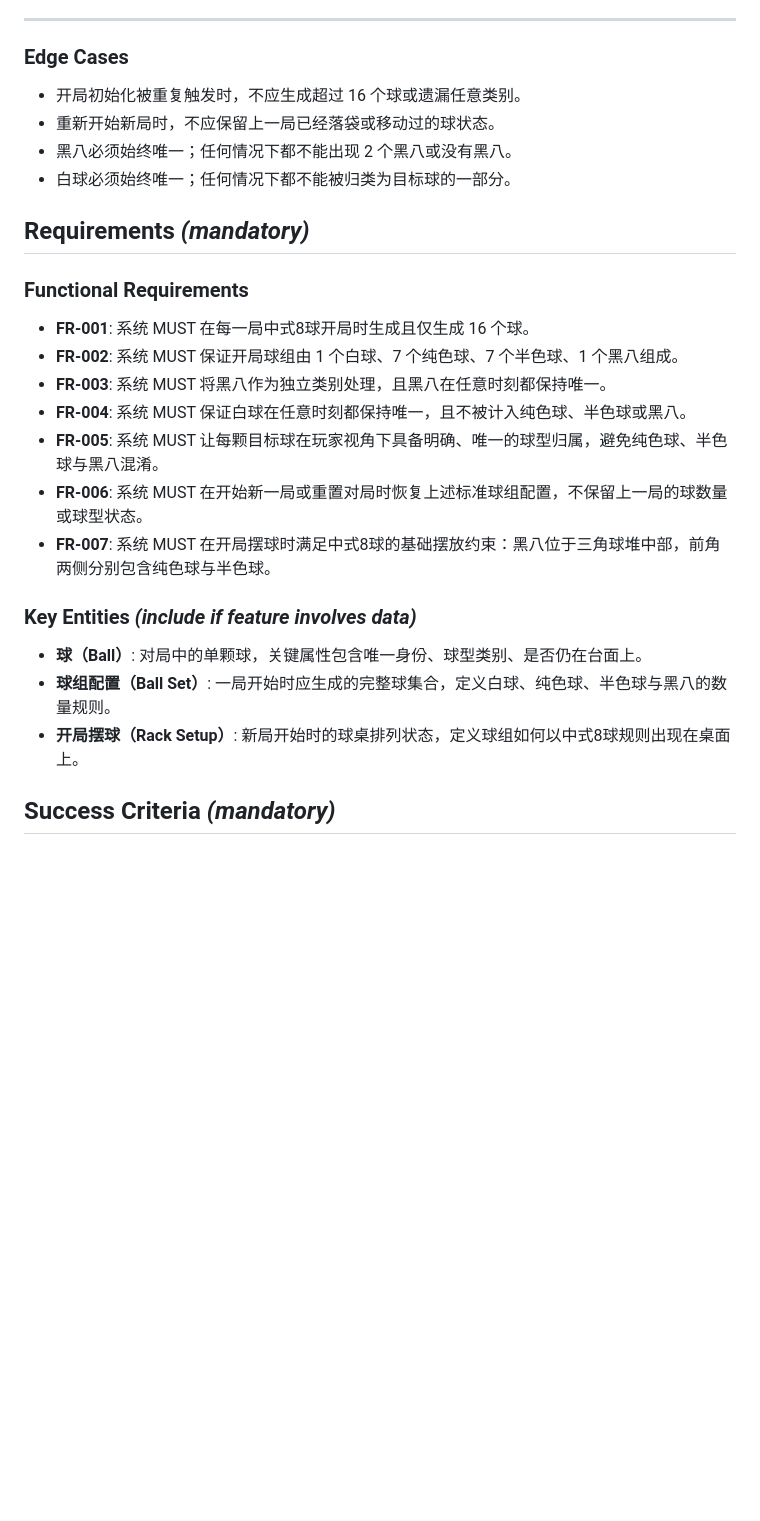
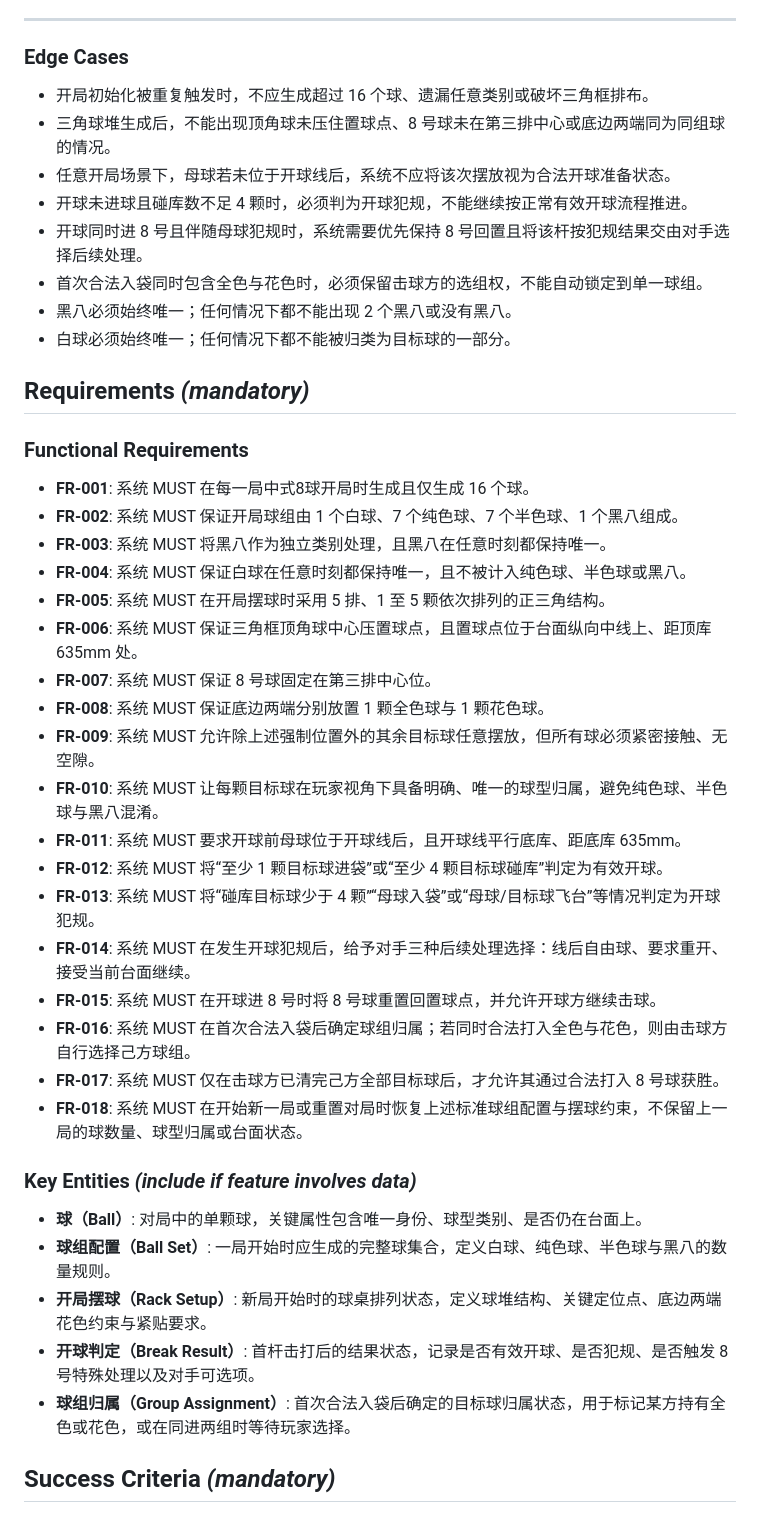
Before and after one commit to maxjchuang/billiard_game, a Markdown page: specs/007-chinese-eight-ball/spec.md, the part around one of its changes. GitHub-like rendering; blank space fills up the shorter version.

Commit message:
[Spec Kit] Add specification

```diff
--- a/specs/007-chinese-eight-ball/spec.md
+++ b/specs/007-chinese-eight-ball/spec.md
@@ -54,8 +60,12 @@
 
 ### Edge Cases
 
-- 开局初始化被重复触发时，不应生成超过 16 个球或遗漏任意类别。
-- 重新开始新局时，不应保留上一局已经落袋或移动过的球状态。
+- 开局初始化被重复触发时，不应生成超过 16 个球、遗漏任意类别或破坏三角框排布。
+- 三角球堆生成后，不能出现顶角球未压住置球点、8 号球未在第三排中心或底边两端同为同组球的情况。
+- 任意开局场景下，母球若未位于开球线后，系统不应将该次摆放视为合法开球准备状态。
+- 开球未进球且碰库数不足 4 颗时，必须判为开球犯规，不能继续按正常有效开球流程推进。
+- 开球同时进 8 号且伴随母球犯规时，系统需要优先保持 8 号回置且将该杆按犯规结果交由对手选择后续处理。
+- 首次合法入袋同时包含全色与花色时，必须保留击球方的选组权，不能自动锁定到单一球组。
 - 黑八必须始终唯一；任何情况下都不能出现 2 个黑八或没有黑八。
 - 白球必须始终唯一；任何情况下都不能被归类为目标球的一部分。
 
@@ -67,15 +77,28 @@
 - **FR-002**: 系统 MUST 保证开局球组由 1 个白球、7 个纯色球、7 个半色球、1 个黑八组成。
 - **FR-003**: 系统 MUST 将黑八作为独立类别处理，且黑八在任意时刻都保持唯一。
 - **FR-004**: 系统 MUST 保证白球在任意时刻都保持唯一，且不被计入纯色球、半色球或黑八。
-- **FR-005**: 系统 MUST 让每颗目标球在玩家视角下具备明确、唯一的球型归属，避免纯色球、半色球与黑八混淆。
-- **FR-006**: 系统 MUST 在开始新一局或重置对局时恢复上述标准球组配置，不保留上一局的球数量或球型状态。
-- **FR-007**: 系统 MUST 在开局摆球时满足中式8球的基础摆放约束：黑八位于三角球堆中部，前角两侧分别包含纯色球与半色球。
+- **FR-005**: 系统 MUST 在开局摆球时采用 5 排、1 至 5 颗依次排列的正三角结构。
+- **FR-006**: 系统 MUST 保证三角框顶角球中心压置球点，且置球点位于台面纵向中线上、距顶库 635mm 处。
+- **FR-007**: 系统 MUST 保证 8 号球固定在第三排中心位。
+- **FR-008**: 系统 MUST 保证底边两端分别放置 1 颗全色球与 1 颗花色球。
+- **FR-009**: 系统 MUST 允许除上述强制位置外的其余目标球任意摆放，但所有球必须紧密接触、无空隙。
+- **FR-010**: 系统 MUST 让每颗目标球在玩家视角下具备明确、唯一的球型归属，避免纯色球、半色球与黑八混淆。
+- **FR-011**: 系统 MUST 要求开球前母球位于开球线后，且开球线平行底库、距底库 635mm。
+- **FR-012**: 系统 MUST 将“至少 1 颗目标球进袋”或“至少 4 颗目标球碰库”判定为有效开球。
+- **FR-013**: 系统 MUST 将“碰库目标球少于 4 颗”“母球入袋”或“母球/目标球飞台”等情况判定为开球犯规。
+- **FR-014**: 系统 MUST 在发生开球犯规后，给予对手三种后续处理选择：线后自由球、要求重开、接受当前台面继续。
+- **FR-015**: 系统 MUST 在开球进 8 号时将 8 号球重置回置球点，并允许开球方继续击球。
+- **FR-016**: 系统 MUST 在首次合法入袋后确定球组归属；若同时合法打入全色与花色，则由击球方自行选择己方球组。
+- **FR-017**: 系统 MUST 仅在击球方已清完己方全部目标球后，才允许其通过合法打入 8 号球获胜。
+- **FR-018**: 系统 MUST 在开始新一局或重置对局时恢复上述标准球组配置与摆球约束，不保留上一局的球数量、球型归属或台面状态。
 
 ### Key Entities *(include if feature involves data)*
 
 - **球（Ball）**: 对局中的单颗球，关键属性包含唯一身份、球型类别、是否仍在台面上。
 - **球组配置（Ball Set）**: 一局开始时应生成的完整球集合，定义白球、纯色球、半色球与黑八的数量规则。
-- **开局摆球（Rack Setup）**: 新局开始时的球桌排列状态，定义球组如何以中式8球规则出现在桌面上。
+- **开局摆球（Rack Setup）**: 新局开始时的球桌排列状态，定义球堆结构、关键定位点、底边两端花色约束与紧贴要求。
+- **开球判定（Break Result）**: 首杆击打后的结果状态，记录是否有效开球、是否犯规、是否触发 8 号特殊处理以及对手可选项。
+- **球组归属（Group Assignment）**: 首次合法入袋后确定的目标球归属状态，用于标记某方持有全色或花色，或在同进两组时等待玩家选择。
 
 ## Success Criteria *(mandatory)*
 
```
Also changed, not shown: other parts of specs/007-chinese-eight-ball/spec.md (+42 -27 lines), 1 other file.
